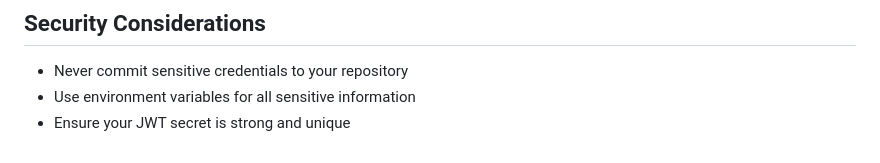
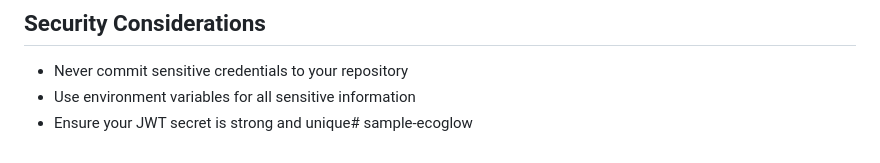
Before and after one commit to Madhuram89781/final-ecoglow, a Markdown page: README.md, the part around the change. Drawn GitHub-style.

```diff
--- a/README.md
+++ b/README.md
@@ -77,4 +77,4 @@ EcoGlow is a waste management application that helps users identify recyclable i
 
 - Never commit sensitive credentials to your repository
 - Use environment variables for all sensitive information
-- Ensure your JWT secret is strong and unique
+- Ensure your JWT secret is strong and unique# sample-ecoglow
```
